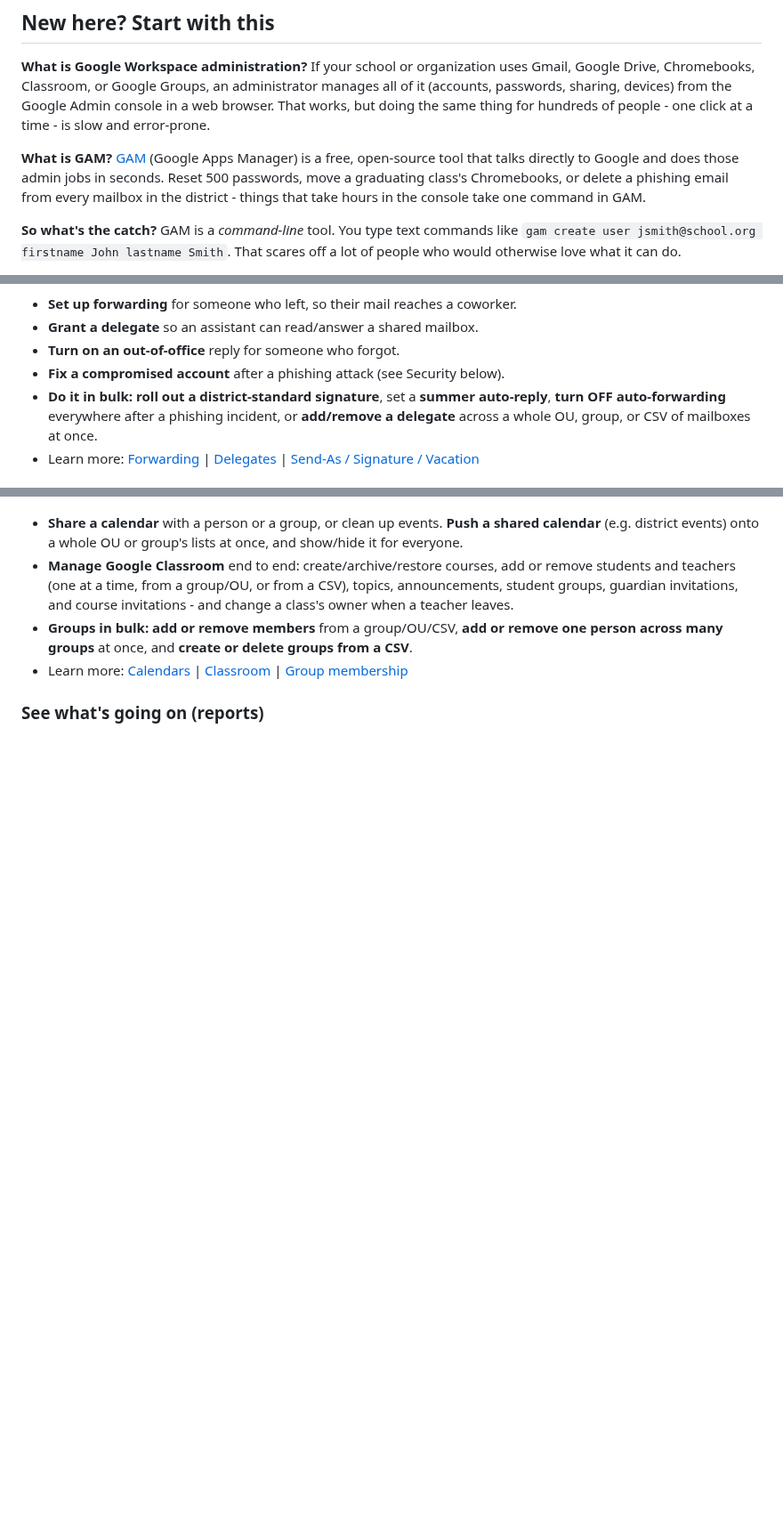
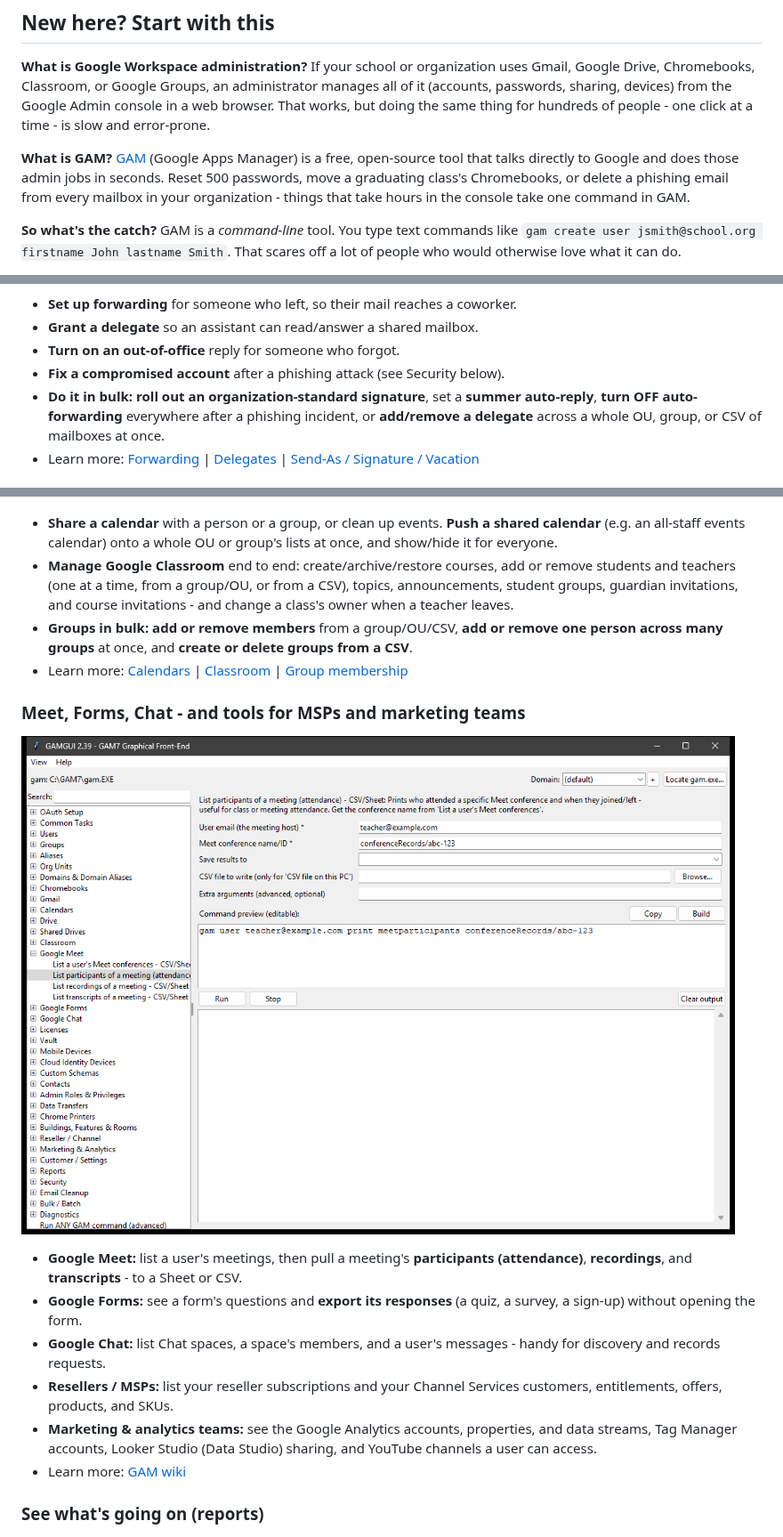
Before and after one commit to GuruGabe/GAM-GUI-Overlay, a Markdown page: README.md, 3 parts joined by grey strips. Shown at 89% size. Drawn GitHub-style; pictures changed too: docs/img/collab.png (added); blank space fills up the shorter version.

Commit message:
docs: write for the whole GAM community, cover the new categories
- README.md: new "Meet, Forms, Chat - and tools for MSPs and marketing
  teams" section with a screenshot; school-specific wording generalized
  (the tool serves schools, businesses, nonprofits, and resellers alike).
- README.txt: v2.39, 460+ tasks / 34 categories, full category list incl.
  Meet/Forms/Chat/Reseller/Marketing & Analytics, and an explicit note on
  what GAM itself does not manage (Voice, Sites, Cloud Storage).
- HOW-TO-GUIDE.txt: counts and category list updated; "district" wording
  replaced with organization-neutral language.

Co-Authored-By: Claude Opus 5.5 <noreply@anthropic.com>

```diff
--- a/README.md
+++ b/README.md
@@ -28,7 +28,7 @@ people - one click at a time - is slow and error-prone.
 **What is GAM?** [GAM](https://github.com/GAM-team/GAM/wiki) (Google Apps
 Manager) is a free, open-source tool that talks directly to Google and does
 those admin jobs in seconds. Reset 500 passwords, move a graduating class's
-Chromebooks, or delete a phishing email from every mailbox in the district -
+Chromebooks, or delete a phishing email from every mailbox in your organization -
 things that take hours in the console take one command in GAM.
 
 **So what's the catch?** GAM is a *command-line* tool. You type text commands
@@ -79,7 +79,7 @@ documentation if you want to go deeper.
 - **Grant a delegate** so an assistant can read/answer a shared mailbox.
 - **Turn on an out-of-office** reply for someone who forgot.
 - **Fix a compromised account** after a phishing attack (see Security below).
-- **Do it in bulk:** **roll out a district-standard signature**, set a **summer
+- **Do it in bulk:** **roll out an organization-standard signature**, set a **summer
   auto-reply**, **turn OFF auto-forwarding** everywhere after a phishing
   incident, or **add/remove a delegate** across a whole OU, group, or CSV of
   mailboxes at once.
@@ -150,7 +150,7 @@ documentation if you want to go deeper.
 ![Bulk Groups actions in GAMGUI](docs/img/groups.png)
 
 - **Share a calendar** with a person or a group, or clean up events. **Push a
-  shared calendar** (e.g. district events) onto a whole OU or group's lists at
+  shared calendar** (e.g. an all-staff events calendar) onto a whole OU or group's lists at
   once, and show/hide it for everyone.
 - **Manage Google Classroom** end to end: create/archive/restore courses, add or
   remove students and teachers (one at a time, from a group/OU, or from a CSV),
@@ -163,6 +163,23 @@ documentation if you want to go deeper.
   [Calendars](https://github.com/GAM-team/GAM/wiki/Calendars-Access) |
   [Classroom](https://github.com/GAM-team/GAM/wiki/Classroom-Courses) |
   [Group membership](https://github.com/GAM-team/GAM/wiki/Groups-Membership)
+
+### Meet, Forms, Chat - and tools for MSPs and marketing teams
+
+![Google Meet attendance and the newer categories in GAMGUI](docs/img/collab.png)
+
+- **Google Meet:** list a user's meetings, then pull a meeting's **participants
+  (attendance)**, **recordings**, and **transcripts** - to a Sheet or CSV.
+- **Google Forms:** see a form's questions and **export its responses** (a quiz,
+  a survey, a sign-up) without opening the form.
+- **Google Chat:** list Chat spaces, a space's members, and a user's messages -
+  handy for discovery and records requests.
+- **Resellers / MSPs:** list your reseller subscriptions and your Channel
+  Services customers, entitlements, offers, products, and SKUs.
+- **Marketing & analytics teams:** see the Google Analytics accounts,
+  properties, and data streams, Tag Manager accounts, Looker Studio (Data
+  Studio) sharing, and YouTube channels a user can access.
+- Learn more: [GAM wiki](https://github.com/GAM-team/GAM/wiki)
 
 ### See what's going on (reports)
 
```
Also changed, not shown: other parts of README.md (+1 -1 lines), 2 other files.
